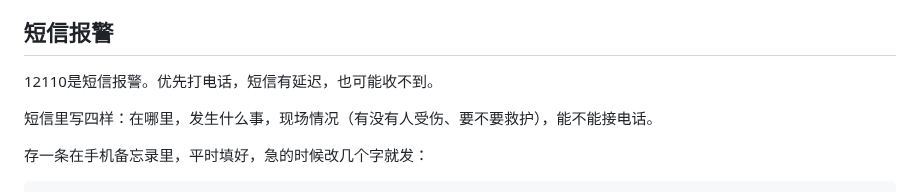
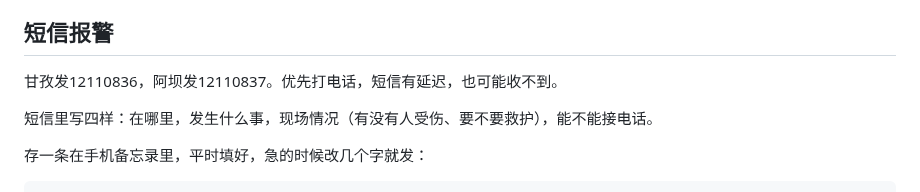
Before and after one commit to joanna2joanna/chuanxi, a Markdown page: yingji-note.md, the part around the change. Drawn GitHub-style.

Commit message:
笔记09 短信报警节改用具体号码

```diff
--- a/yingji-note.md
+++ b/yingji-note.md
@@ -56,7 +56,7 @@
 
 ## 短信报警
 
-12110是短信报警。优先打电话，短信有延迟，也可能收不到。
+甘孜发12110836，阿坝发12110837。优先打电话，短信有延迟，也可能收不到。
 
 短信里写四样：在哪里，发生什么事，现场情况（有没有人受伤、要不要救护），能不能接电话。
 
```
